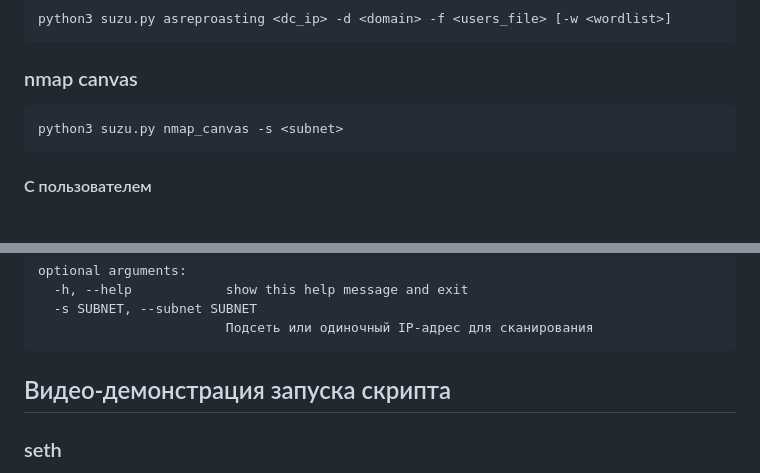
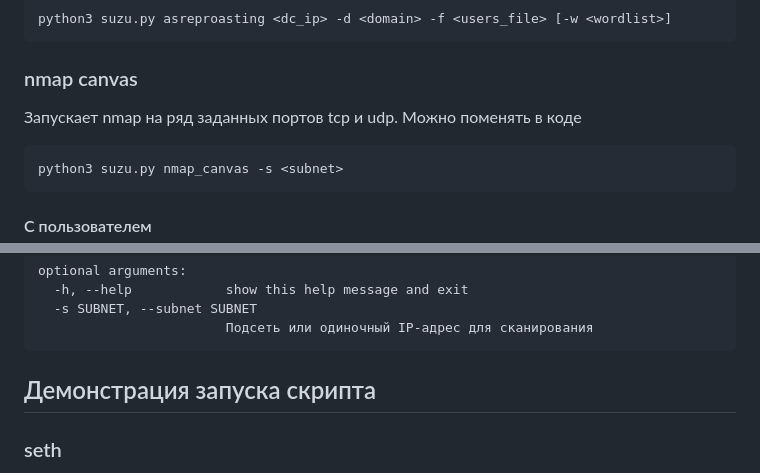
Before and after one commit to SuzumiyaHaruhi1/suzu_automatic, a Markdown page: README.md, 2 parts joined by grey strips. Rendered like a GitHub page; blank space fills up the shorter version.

Commit message:
added NMAP_CANVAS example

````diff
--- a/README.md
+++ b/README.md
@@ -73,6 +73,7 @@ python3 suzu.py kerberoasting <dc_ip> -u <user> -c <password|nt_hash> -d <domain
 python3 suzu.py asreproasting <dc_ip> -d <domain> -f <users_file> [-w <wordlist>]
 ```
 ### nmap canvas
+Запускает nmap на ряд заданных портов tcp и udp. Можно поменять в коде
 ```python
 python3 suzu.py nmap_canvas -s <subnet>
 ```
@@ -202,6 +203,6 @@ optional arguments:
   -s SUBNET, --subnet SUBNET
                         Подсеть или одиночный IP-адрес для сканирования
 ```
-## Видео-демонстрация запуска скрипта
+## Демонстрация запуска скрипта
 ### seth
 https://github.com/SuzumiyaHaruhi1/suzu_seth/assets/84810190/28ed97ee-1053-4d66-8737-72dc51892b7b
````
Also changed, not shown: other parts of README.md (+2 -0 lines).
